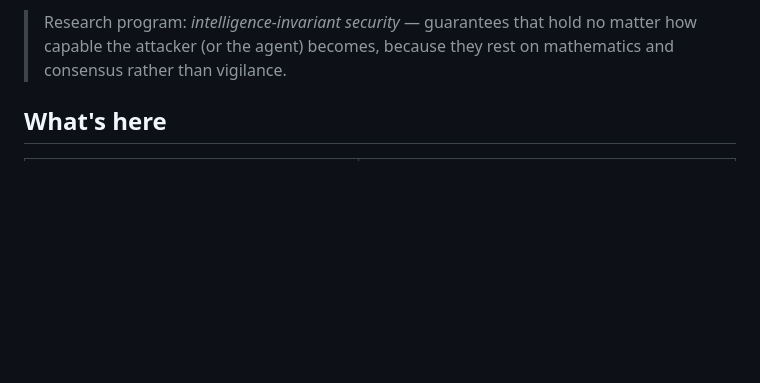
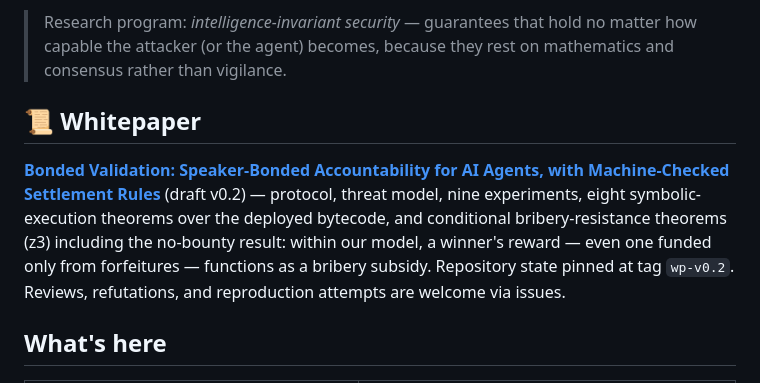
Before and after one commit to yubbi-sketch/bonded-validation, a Markdown page: README.md, the part around the change. Drawn GitHub-style; blank space fills up the shorter version.

Commit message:
README — 백서 v0.2 전면 게시 (발사 1단)
Co-Authored-By: Claude Fable 5 <noreply@anthropic.com>

```diff
--- a/README.md
+++ b/README.md
@@ -13,6 +13,16 @@ attaches at the moment of utterance, not at audit time.
 > Research program: *intelligence-invariant security* — guarantees that hold no
 > matter how capable the attacker (or the agent) becomes, because they rest on
 > mathematics and consensus rather than vigilance.
+
+## 📜 Whitepaper
+
+**[Bonded Validation: Speaker-Bonded Accountability for AI Agents, with
+Machine-Checked Settlement Rules](docs/whitepaper-draft-v0.2.md)** (draft v0.2) —
+protocol, threat model, nine experiments, eight symbolic-execution theorems over
+the deployed bytecode, and conditional bribery-resistance theorems (z3) including
+the no-bounty result: within our model, a winner's reward — even one funded only
+from forfeitures — functions as a bribery subsidy. Repository state pinned at tag
+`wp-v0.2`. Reviews, refutations, and reproduction attempts are welcome via issues.
 
 ## What's here
 
```
